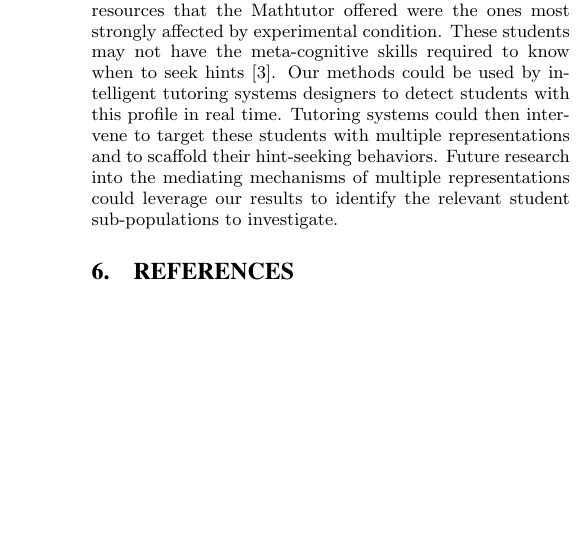
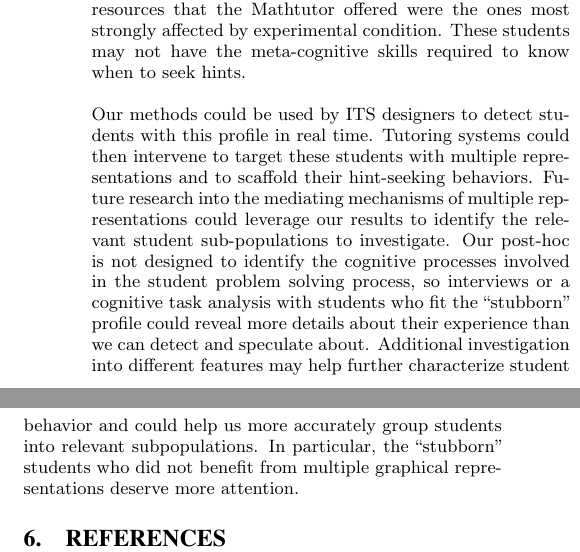
Before and after one commit to ryanaustincarlson/ML-FinalProject2012-EdModeling, a LaTeX document (edm_latex/edmVersion.tex): part of one column of page 8 of 9 before the commit and two parts of the columns of page 8 of 9 after it, the two joined at a grey line, cut so that both start at the same text, the shorter picture padded with empty space. Compiled offline with pdfLaTeX.

Commit message:
added to results and conclusion

```diff
--- a/edm_latex/edmVersion.tex
+++ b/edm_latex/edmVersion.tex
@@ -435,7 +435,9 @@ Figure \ref{fig:class-stability} shows the percentage of total data used to esti
 \section{Conclusion \& Future Work}
 \label{sec:conclusion}
 
-We estimated a latent class model to classify students into four groups based on their error-rates and hint-seeking behaviors. We detected dependence of experimental condition and post-test outcome only in the class of students characterized by high-error rate and low hint-seeking propensity. That is, students who did not take full advantage of the resources that the Mathtutor offered were the ones most strongly affected by experimental condition. These students may not have the meta-cognitive skills required to know when to seek hints \cite{Aleven2006}. Our methods could be used by intelligent tutoring systems designers to detect students with this profile in real time. Tutoring systems could then intervene to target these students with multiple representations and to scaffold their hint-seeking behaviors. Future research into  the mediating mechanisms of multiple representations could leverage our results to identify the relevant student sub-populations to investigate.
+We estimated a latent class model to classify students into four groups based on their error-rates and hint-seeking behaviors. We detected dependence of experimental condition and post-test outcome only in the class of students characterized by high-error rate and low hint-seeking propensity. That is, students who did not take full advantage of the resources that the Mathtutor offered were the ones most strongly affected by experimental condition. These students may not have the meta-cognitive skills required to know when to seek hints.
+
+Our methods could be used by ITS designers to detect students with this profile in real time. Tutoring systems could then intervene to target these students with multiple representations and to scaffold their hint-seeking behaviors. Future research into  the mediating mechanisms of multiple representations could leverage our results to identify the relevant student sub-populations to investigate. Our post-hoc is not designed to identify the cognitive processes involved in the student problem solving process, so interviews or a cognitive task analysis with students who fit the ``stubborn'' profile could reveal more details about their experience than we can detect and speculate about. Additional investigation into different features may help further characterize student behavior and could help us more accurately group students into relevant subpopulations. In particular, the ``stubborn'' students who did not benefit from multiple graphical representations deserve more attention.
 \bibliographystyle{abbrv}
 \bibliography{references}
 
```
Also changed, not shown: edm_latex/edmVersion.tex (4 more changed lines).
